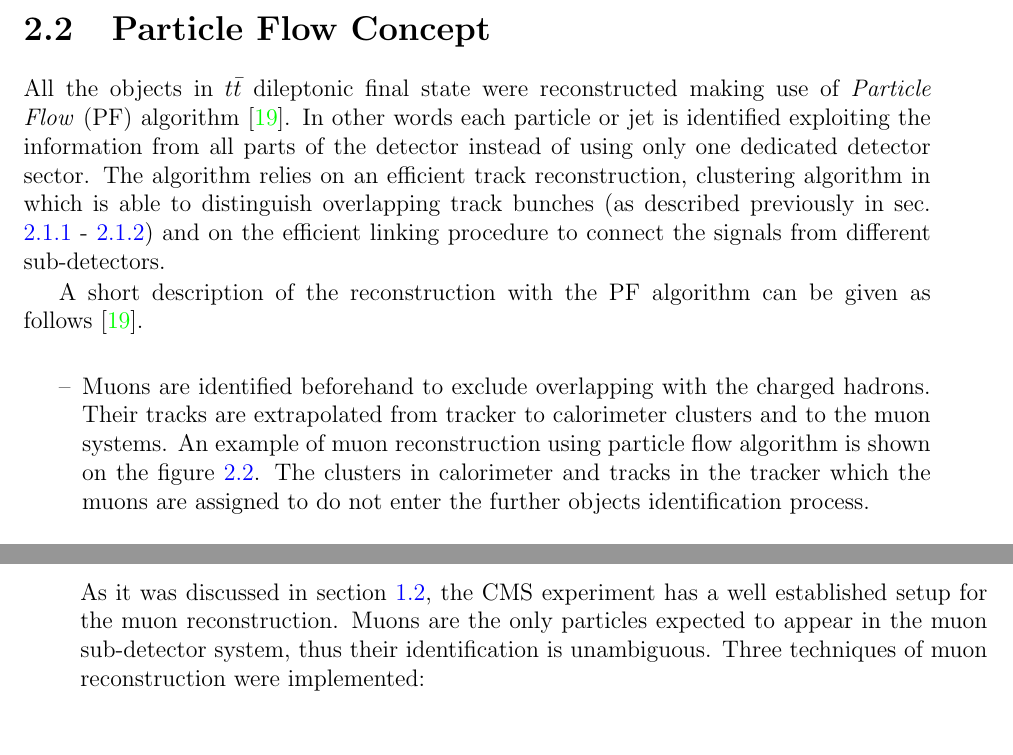
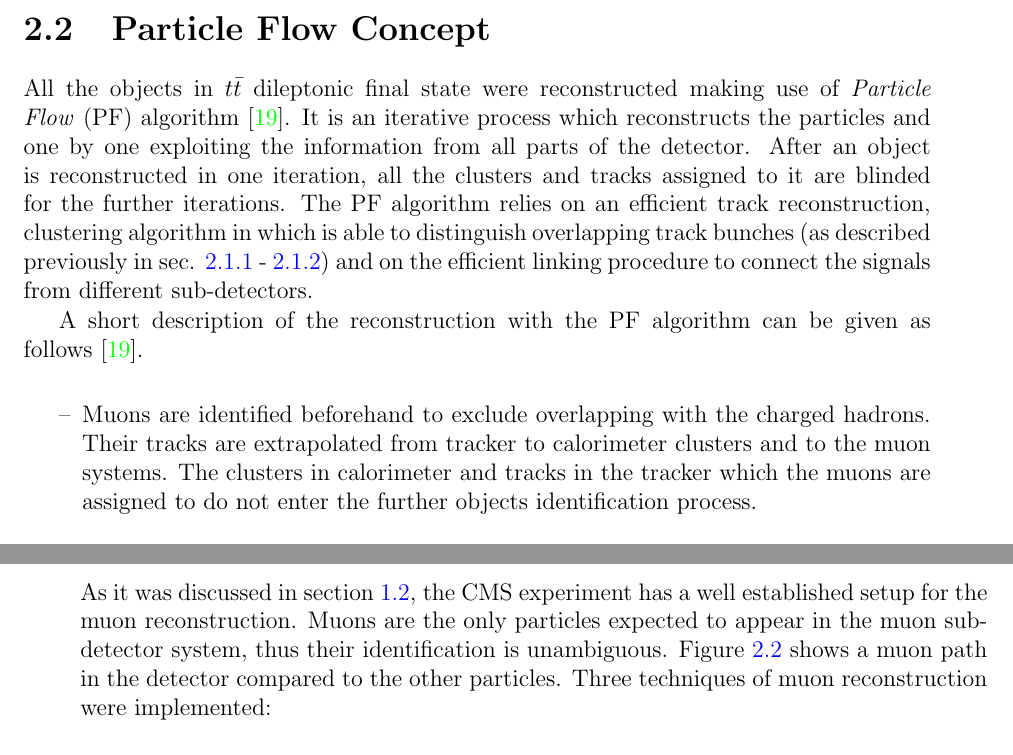
Before and after one commit to ghkorol/testrep, a LaTeX thesis (main.tex, which reads 04_event_reconstruction/04_event_reconstruction.tex): two parts of pages 27 and 28 of 44, joined at a grey line, cut so that both start at the same text. Compiled offline with pdfLaTeX.

Commit message:
PF editing

```diff
--- a/04_event_reconstruction/04_event_reconstruction.tex
+++ b/04_event_reconstruction/04_event_reconstruction.tex
@@ -94,8 +94,9 @@ from the others with no useful physics information.
 \section{Particle Flow Concept}\label{sec:PF}
 
 All the objects in $t\bar{t}$ dileptonic final state were reconstructed making use of \textit{Particle Flow} (PF)
-algorithm \cite{Beaudette:2014cea}. In other words each particle or jet is identified exploiting the information from all parts
-of the detector instead of using only one dedicated detector sector. The algorithm relies on an efficient track reconstruction,
+algorithm \cite{Beaudette:2014cea}. It is an iterative process which reconstructs the particles and one by one exploiting the information from all parts
+of the detector. After an object is reconstructed in one iteration, all the clusters and tracks assigned to it are blinded for the further iterations.
+The PF algorithm relies on an efficient track reconstruction,
 clustering algorithm in which is able to distinguish overlapping track bunches (as described previously in sec. \ref{ssec:trkReco} - \ref{ssec:vtxReco})
 and on the efficient linking procedure to connect the signals from different sub-detectors.
 
@@ -103,8 +104,7 @@ A short description of the reconstruction with the PF algorithm can be given as
 
 \begin{itemize}
  \item [--] Muons are identified beforehand to exclude overlapping with the charged hadrons. Their tracks are extrapolated
- from tracker to calorimeter clusters and to the muon systems. An example of muon reconstruction using particle flow algorithm is
- shown on the figure \ref{fig:PFmuons}. The clusters in calorimeter and tracks in the tracker which the muons are assigned to
+ from tracker to calorimeter clusters and to the muon systems. The clusters in calorimeter and tracks in the tracker which the muons are assigned to
  do not enter the further objects identification process.
  %
  \item [--] Charged hadrons are reconstructed from the tracks which after the extrapolation to the HCAL region fall within the boundaries
@@ -138,6 +138,7 @@ A complete overview of the PF algorithm can be found in \cite{CMS-PAS-PFT-09-001
 
 As it was discussed in section \ref{sec:CMS}, the CMS experiment has a well established setup for the muon reconstruction.
 Muons are the only particles expected to appear in the muon sub-detector system, thus their identification is unambiguous.
+Figure \ref{fig:PFmuons} shows a muon path in the detector compared to the other particles.
 Three techniques of muon reconstruction were implemented:
 
 \begin{itemize}
```
